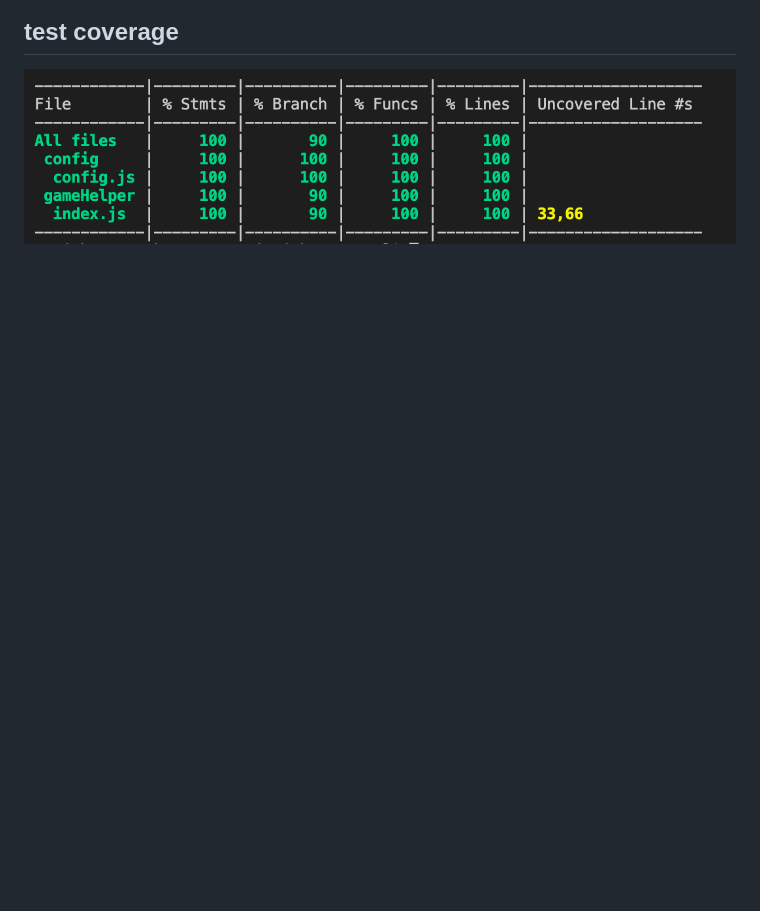
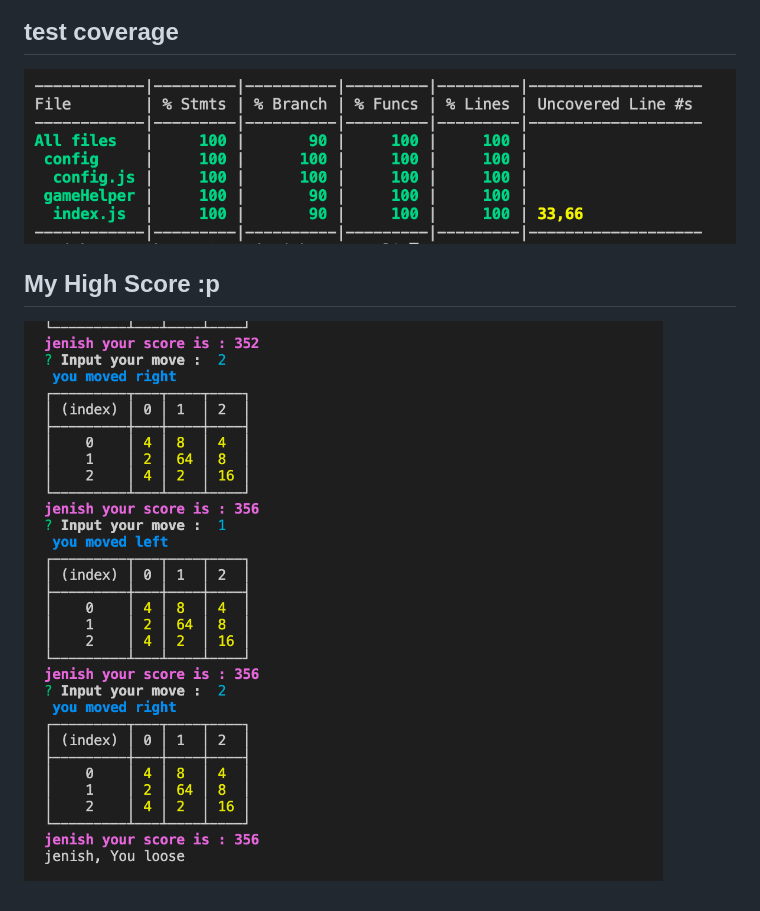
Before and after one commit to jenish-jain/2048-Game, a Markdown page: readMe.md, the part around the change. Drawn GitHub-style; pictures changed too: assets/highScore.png (added); blank space fills up the shorter version.

Commit message:
high score 15 may 2021

```diff
--- a/readMe.md
+++ b/readMe.md
@@ -18,3 +18,7 @@
 ## test coverage
 
 ![Test Coverage](assets/test-coverage.png)
+
+## My High Score :p
+
+![high score jenish](assets/highScore.png)
```
